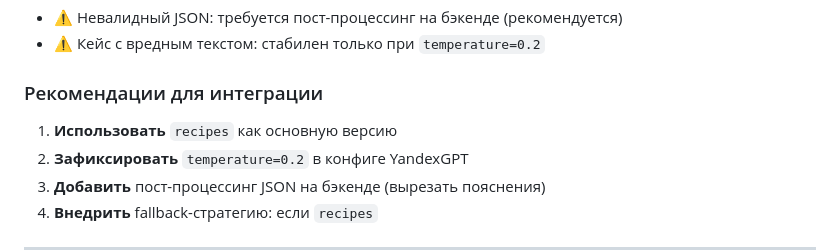
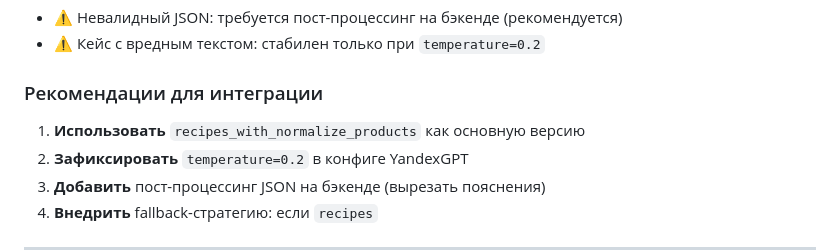
Before and after one commit to teamsync-labs/ai-sous-chef, a Markdown page: prompts/evals/results_summary.md, the part around the change. Drawn GitHub-style.

```diff
--- a/prompts/evals/results_summary.md
+++ b/prompts/evals/results_summary.md
@@ -168,7 +168,7 @@
 - ⚠️ Кейс с вредным текстом: стабилен только при `temperature=0.2`
 
 ### Рекомендации для интеграции
-1. **Использовать** `recipes` как основную версию
+1. **Использовать** `recipes_with_normalize_products` как основную версию
 2. **Зафиксировать** `temperature=0.2` в конфиге YandexGPT
 3. **Добавить** пост-процессинг JSON на бэкенде (вырезать пояснения)
 4. **Внедрить** fallback-стратегию: если `recipes`
```
